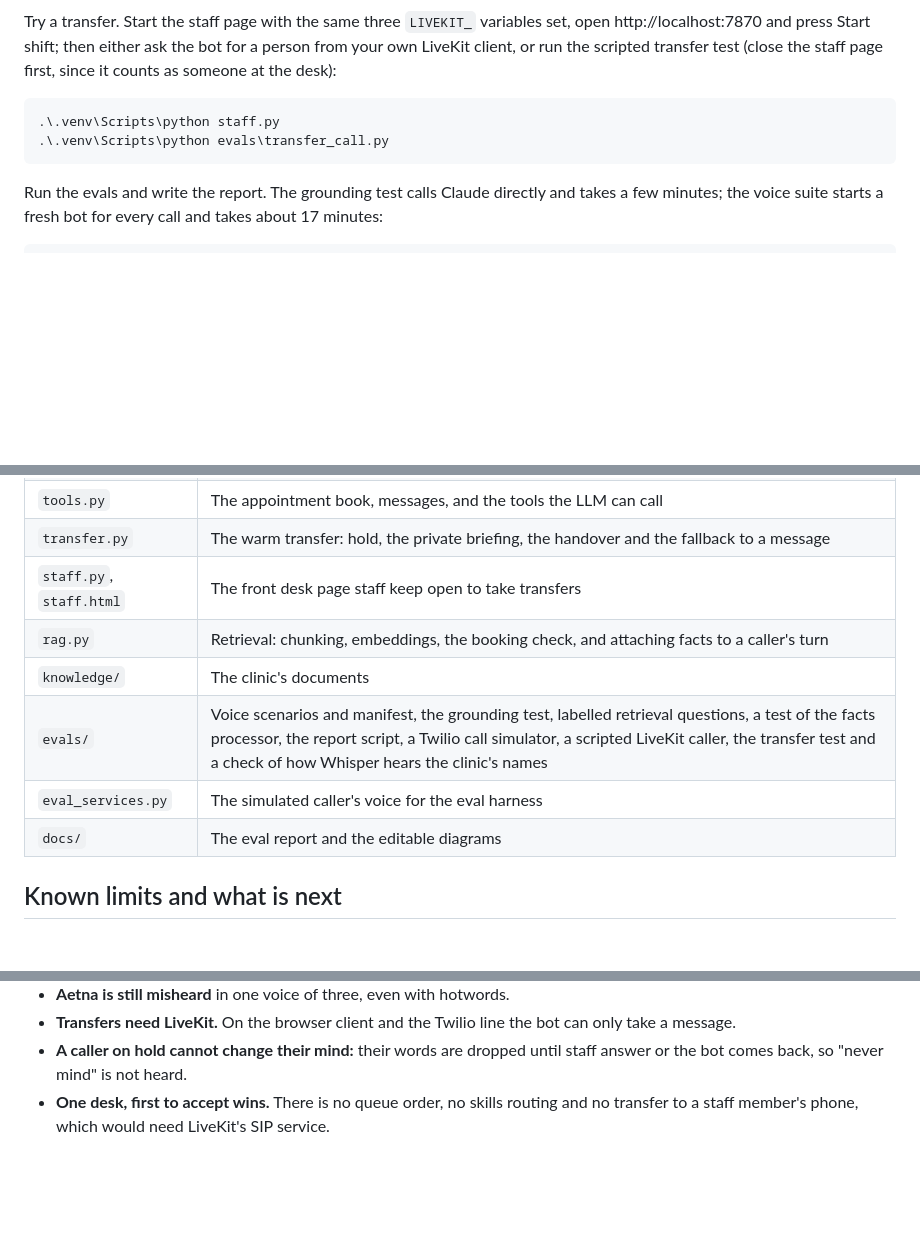
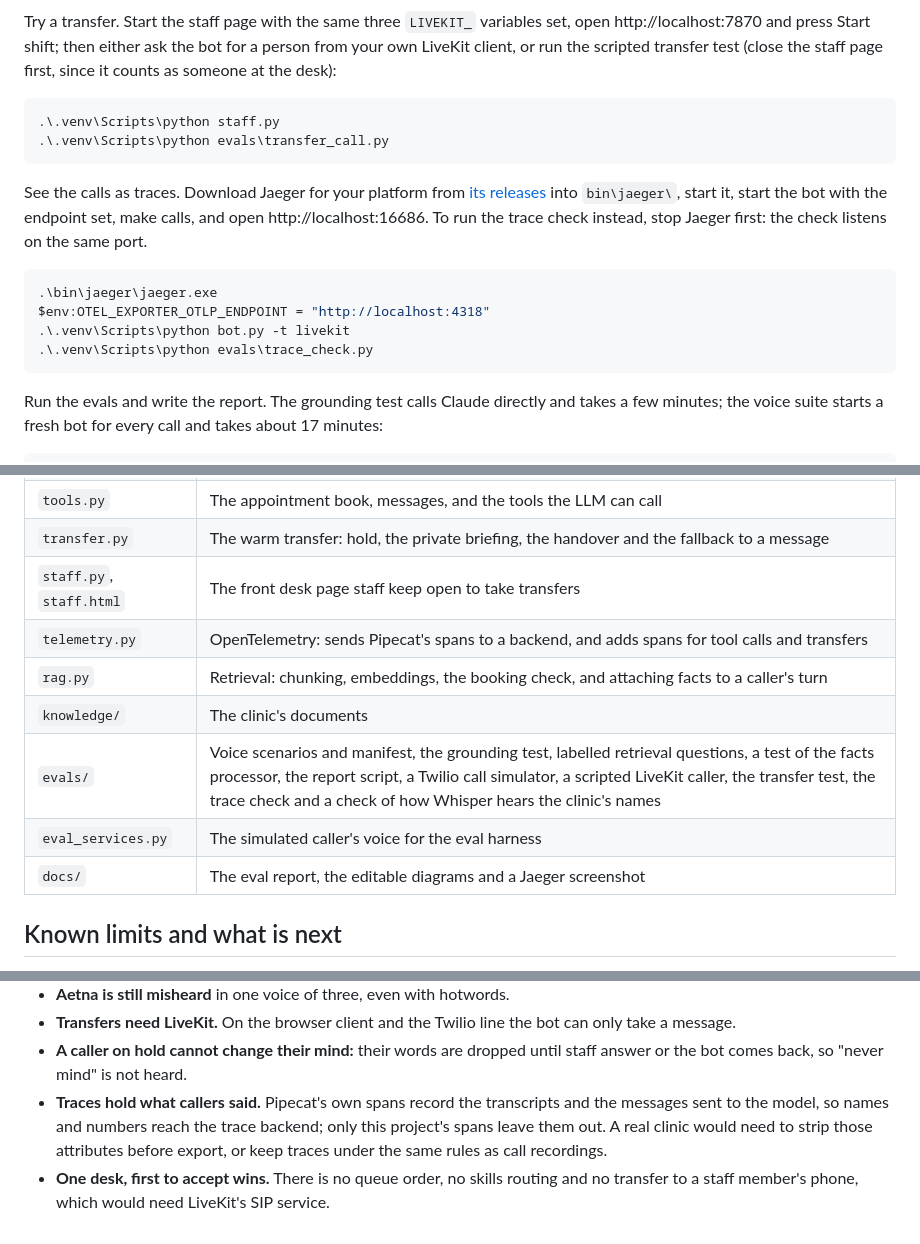
Before and after one commit to captflag/AI-Voice-, a Markdown page: README.md, 3 parts joined by grey strips. GitHub-like rendering; blank space fills up the shorter version.

````diff
--- a/README.md
+++ b/README.md
@@ -579,6 +613,18 @@ transfer test (close the staff page first, since it counts as someone at the des
 .\.venv\Scripts\python evals\transfer_call.py
 ```
 
+See the calls as traces. Download Jaeger for your platform from
+[its releases](https://github.com/jaegertracing/jaeger/releases) into `bin\jaeger\`, start it, start the bot
+with the endpoint set, make calls, and open http://localhost:16686. To run the trace check instead, stop Jaeger
+first: the check listens on the same port.
+
+```powershell
+.\bin\jaeger\jaeger.exe
+$env:OTEL_EXPORTER_OTLP_ENDPOINT = "http://localhost:4318"
+.\.venv\Scripts\python bot.py -t livekit
+.\.venv\Scripts\python evals\trace_check.py
+```
+
 Run the evals and write the report. The grounding test calls Claude directly and takes a few minutes; the voice
 suite starts a fresh bot for every call and takes about 17 minutes:
 
@@ -598,11 +644,12 @@ $env:APPOINTMENTS_DB = "fresh"
 | `tools.py` | The appointment book, messages, and the tools the LLM can call |
 | `transfer.py` | The warm transfer: hold, the private briefing, the handover and the fallback to a message |
 | `staff.py`, `staff.html` | The front desk page staff keep open to take transfers |
+| `telemetry.py` | OpenTelemetry: sends Pipecat's spans to a backend, and adds spans for tool calls and transfers |
 | `rag.py` | Retrieval: chunking, embeddings, the booking check, and attaching facts to a caller's turn |
 | `knowledge/` | The clinic's documents |
-| `evals/` | Voice scenarios and manifest, the grounding test, labelled retrieval questions, a test of the facts processor, the report script, a Twilio call simulator, a scripted LiveKit caller, the transfer test and a check of how Whisper hears the clinic's names |
+| `evals/` | Voice scenarios and manifest, the grounding test, labelled retrieval questions, a test of the facts processor, the report script, a Twilio call simulator, a scripted LiveKit caller, the transfer test, the trace check and a check of how Whisper hears the clinic's names |
 | `eval_services.py` | The simulated caller's voice for the eval harness |
-| `docs/` | The eval report and the editable diagrams |
+| `docs/` | The eval report, the editable diagrams and a Jaeger screenshot |
 
 ## Known limits and what is next
 
@@ -626,5 +673,8 @@ $env:APPOINTMENTS_DB = "fresh"
 - **Transfers need LiveKit.** On the browser client and the Twilio line the bot can only take a message.
 - **A caller on hold cannot change their mind:** their words are dropped until staff answer or the bot comes
   back, so "never mind" is not heard.
+- **Traces hold what callers said.** Pipecat's own spans record the transcripts and the messages sent to the
+  model, so names and numbers reach the trace backend; only this project's spans leave them out. A real clinic
+  would need to strip those attributes before export, or keep traces under the same rules as call recordings.
 - **One desk, first to accept wins.** There is no queue order, no skills routing and no transfer to a staff
   member's phone, which would need LiveKit's SIP service.
````
Also changed, not shown: other parts of README.md (+36 -2 lines), docs/jaeger-transfer-trace.jpg (added), 5 other files.
